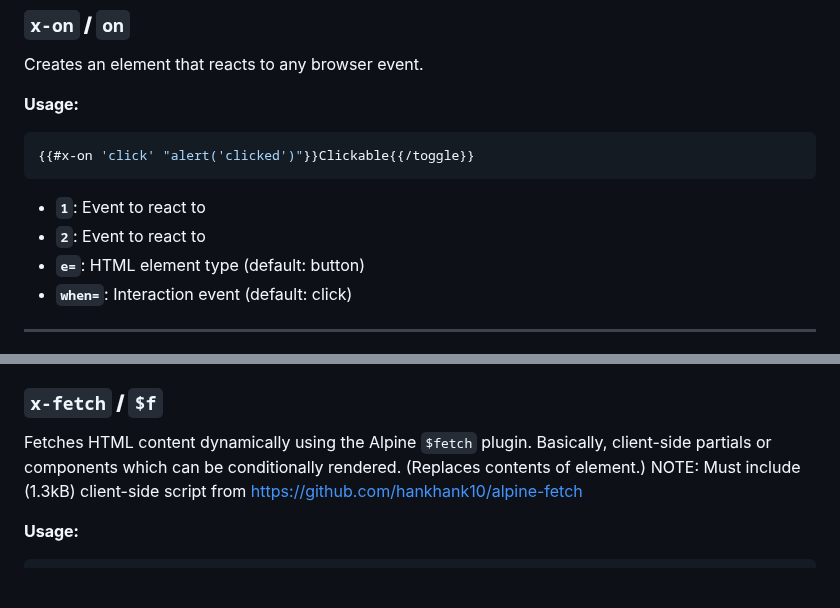
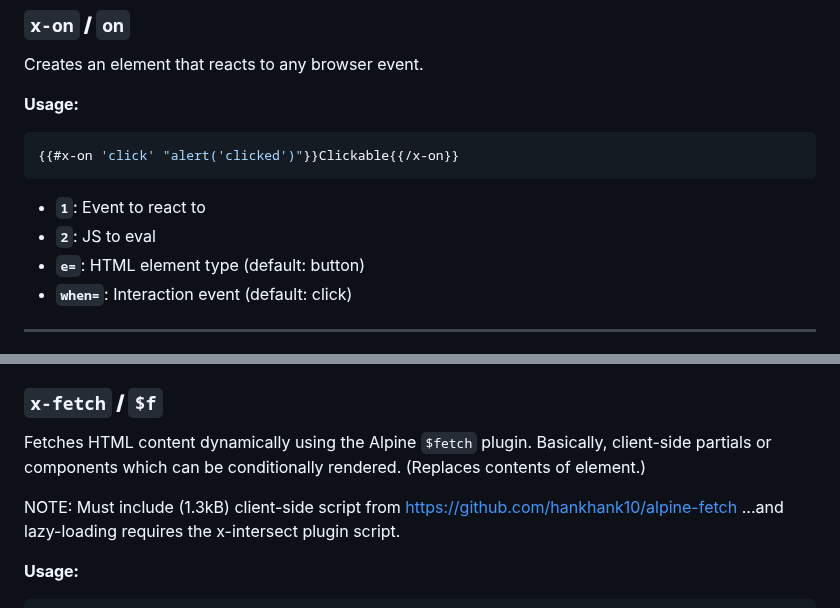
Before and after one commit to OpenReplicant/Alpine-Handlebars, a Markdown page: README.md, 2 parts joined by grey strips. Drawn GitHub-style; blank space fills up the shorter version.

````diff
--- a/README.md
+++ b/README.md
@@ -246,11 +246,11 @@ Creates an element that reacts to any browser event.
 
 **Usage:**
 ```JS
-{{#x-on 'click' "alert('clicked')"}}Clickable{{/toggle}}
+{{#x-on 'click' "alert('clicked')"}}Clickable{{/x-on}}
 ```
 
 - **`1`**: Event to react to
-- **`2`**: Event to react to
+- **`2`**: JS to eval
 - **`e=`**: HTML element type (default: button)
 - **`when=`**: Interaction event (default: click)
 
@@ -281,7 +281,8 @@ Touch this div{{/toggle}}
 
 ### **`x-fetch` / `$f`**
 Fetches HTML content dynamically using the Alpine `$fetch` plugin. Basically, client-side partials or components which can be conditionally rendered. (Replaces contents of element.)
-NOTE: Must include (1.3kB) client-side script from https://github.com/hankhank10/alpine-fetch
+
+NOTE: Must include (1.3kB) client-side script from https://github.com/hankhank10/alpine-fetch ...and lazy-loading requires the x-intersect plugin script.
 
 
 **Usage:**
````
